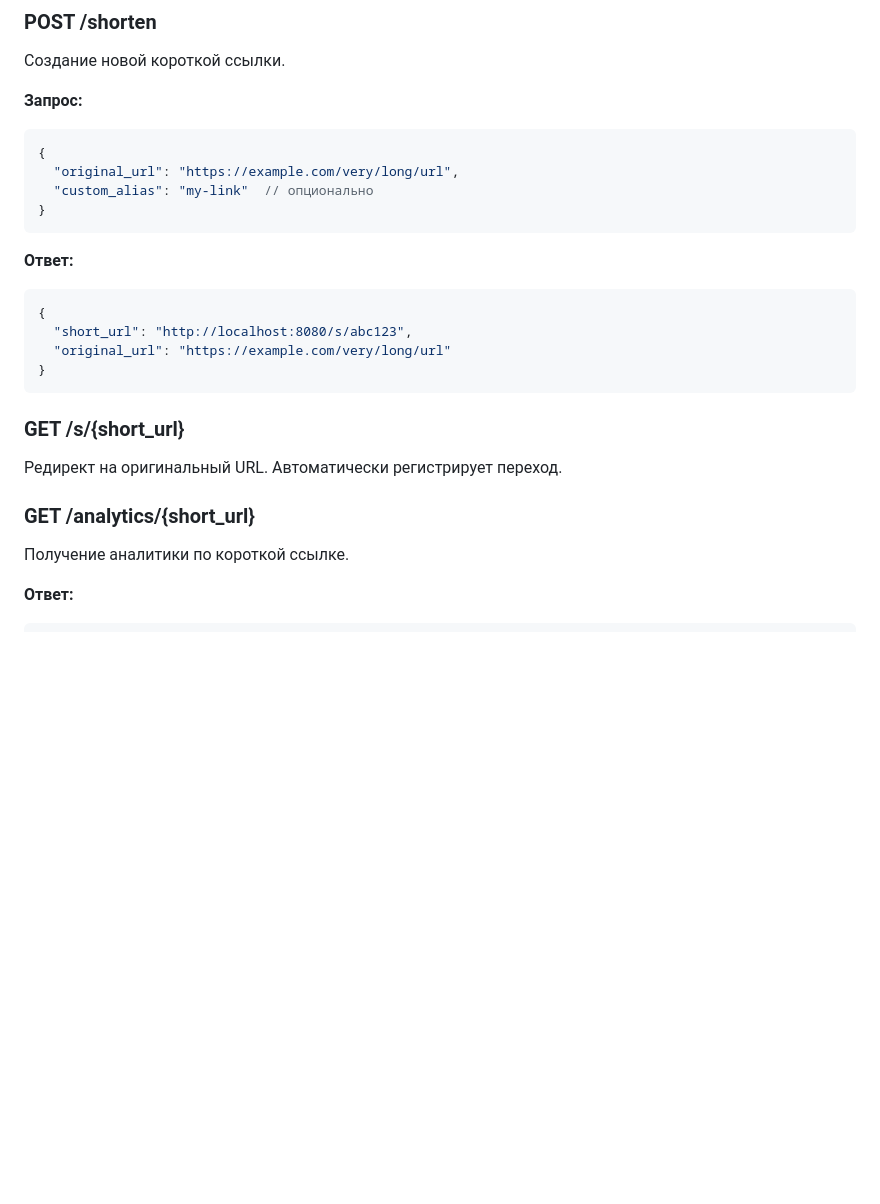
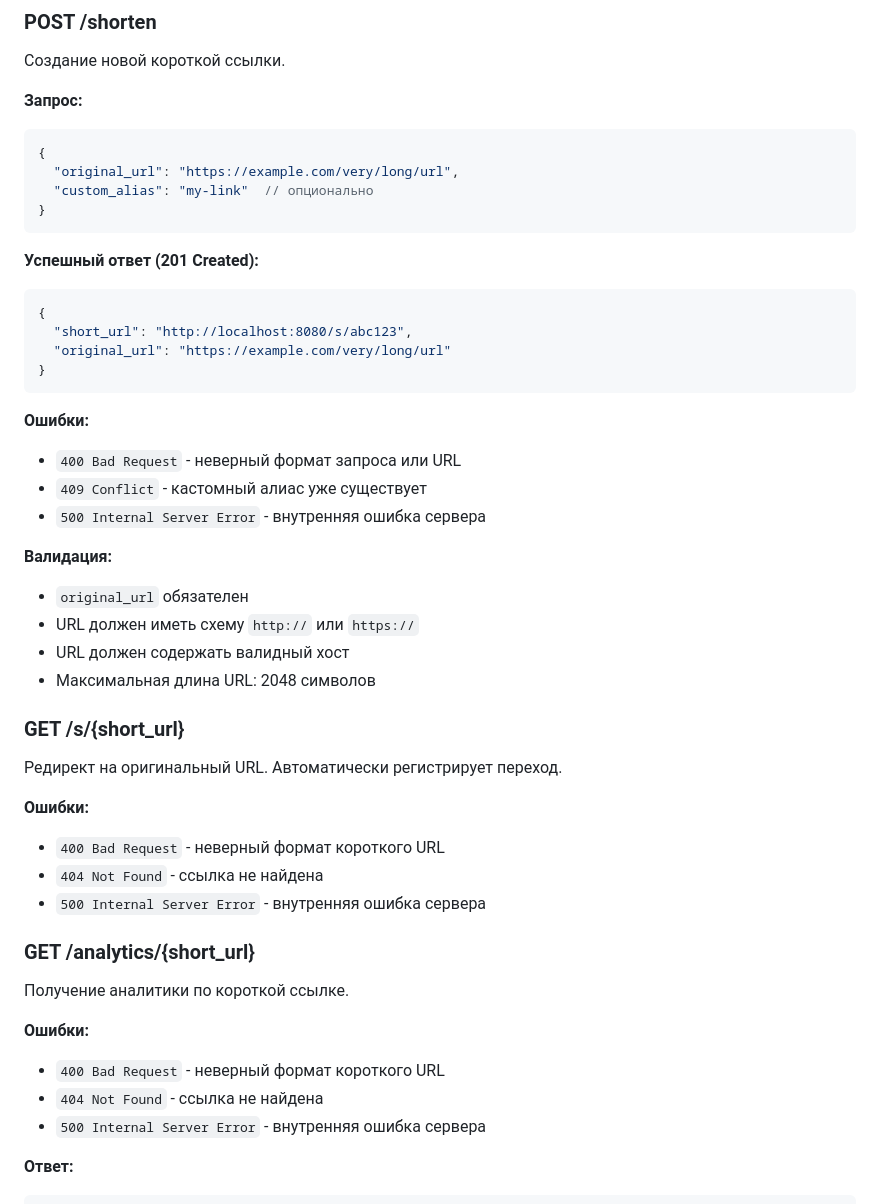
Before and after one commit to oziev02/Shortener, a Markdown page: README.md, the part around one of its changes. Rendered like a GitHub page; blank space fills up the shorter version.

Commit message:
docs: update README

````diff
--- a/README.md
+++ b/README.md
@@ -119,7 +119,7 @@ go run cmd/server/main.go
 }
 ```
 
-**Ответ:**
+**Успешный ответ (201 Created):**
 ```json
 {
   "short_url": "http://localhost:8080/s/abc123",
@@ -127,13 +127,34 @@ go run cmd/server/main.go
 }
 ```
 
+**Ошибки:**
+- `400 Bad Request` - неверный формат запроса или URL
+- `409 Conflict` - кастомный алиас уже существует
+- `500 Internal Server Error` - внутренняя ошибка сервера
+
+**Валидация:**
+- `original_url` обязателен
+- URL должен иметь схему `http://` или `https://`
+- URL должен содержать валидный хост
+- Максимальная длина URL: 2048 символов
+
 ### GET /s/{short_url}
 
 Редирект на оригинальный URL. Автоматически регистрирует переход.
 
+**Ошибки:**
+- `400 Bad Request` - неверный формат короткого URL
+- `404 Not Found` - ссылка не найдена
+- `500 Internal Server Error` - внутренняя ошибка сервера
+
 ### GET /analytics/{short_url}
 
 Получение аналитики по короткой ссылке.
+
+**Ошибки:**
+- `400 Bad Request` - неверный формат короткого URL
+- `404 Not Found` - ссылка не найдена
+- `500 Internal Server Error` - внутренняя ошибка сервера
 
 **Ответ:**
 ```json
````
Also changed, not shown: other parts of README.md (+48 -0 lines).
